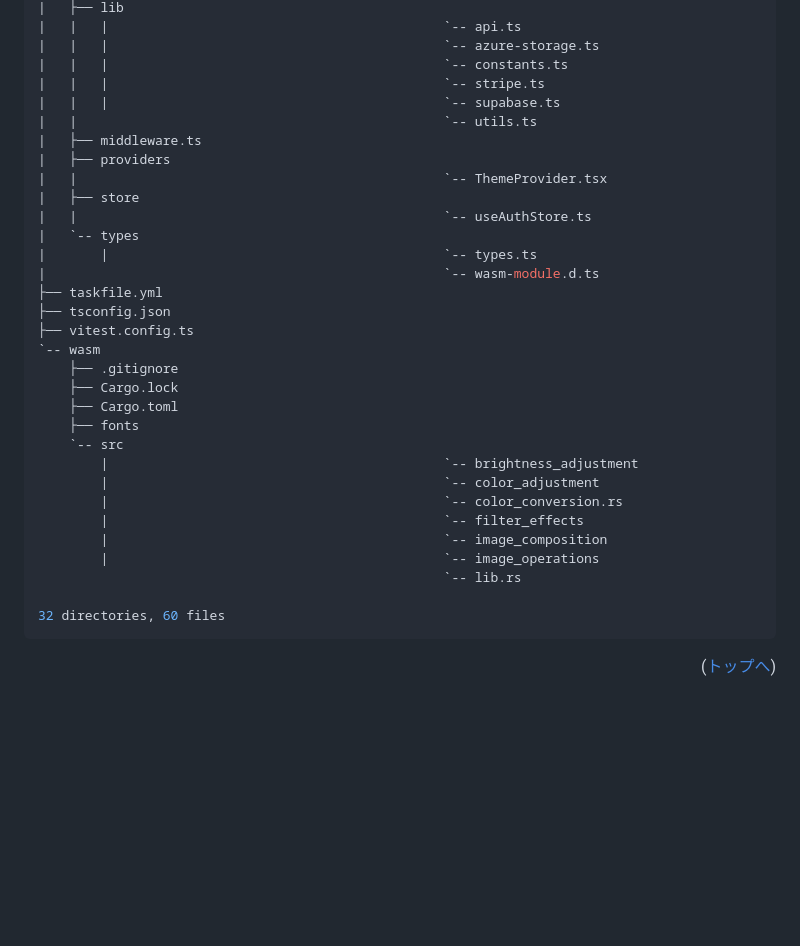
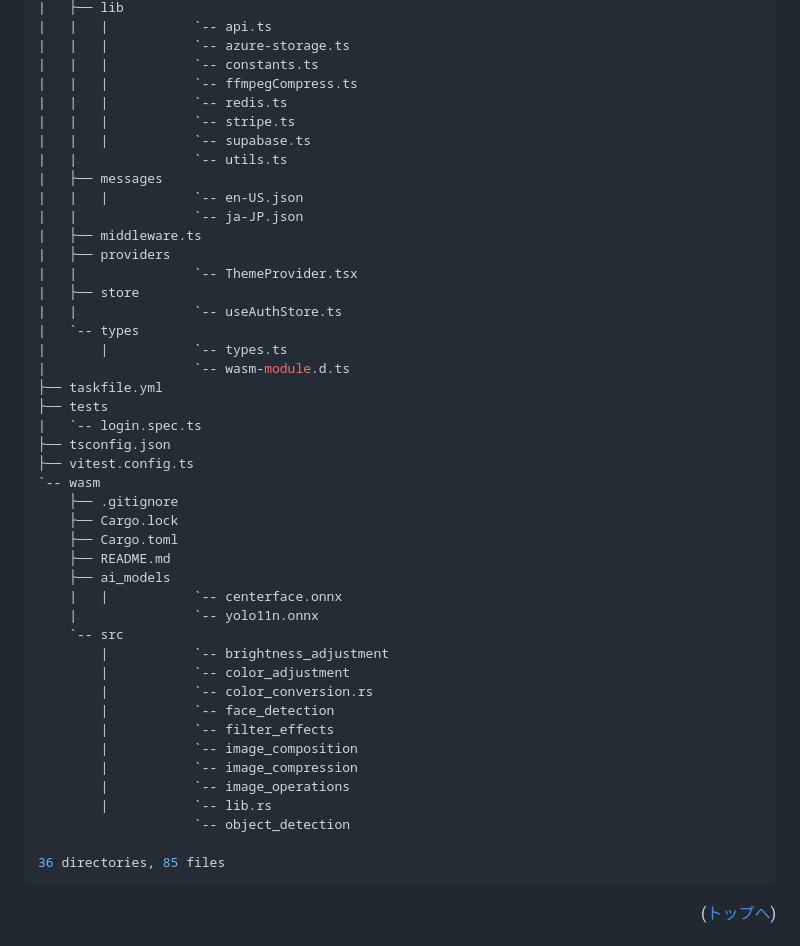
Before and after one commit to araki777/WebImagePro, a Markdown page: README.md, the part around one of its changes. Rendered like a GitHub page; blank space fills up the shorter version.

````diff
--- a/README.md
+++ b/README.md
@@ -126,36 +143,49 @@ $ tree -a -I ".next|.storybook|.task|.vscode|node_modules|.git|target|pkg" -L 3
 |   ├── lib
-|   |   |                                           `-- api.ts
-|   |   |                                           `-- azure-storage.ts
-|   |   |                                           `-- constants.ts
-|   |   |                                           `-- stripe.ts
-|   |   |                                           `-- supabase.ts
-|   |                                               `-- utils.ts
+|   |   |           `-- api.ts
+|   |   |           `-- azure-storage.ts
+|   |   |           `-- constants.ts
+|   |   |           `-- ffmpegCompress.ts
+|   |   |           `-- redis.ts
+|   |   |           `-- stripe.ts
+|   |   |           `-- supabase.ts
+|   |               `-- utils.ts
+|   ├── messages
+|   |   |           `-- en-US.json
+|   |               `-- ja-JP.json
 |   ├── middleware.ts
 |   ├── providers
-|   |                                               `-- ThemeProvider.tsx
+|   |               `-- ThemeProvider.tsx
 |   ├── store
-|   |                                               `-- useAuthStore.ts
+|   |               `-- useAuthStore.ts
 |   `-- types
-|       |                                           `-- types.ts
-|                                                   `-- wasm-module.d.ts
+|       |           `-- types.ts
+|                   `-- wasm-module.d.ts
 ├── taskfile.yml
+├── tests
+|   `-- login.spec.ts
 ├── tsconfig.json
 ├── vitest.config.ts
 `-- wasm
     ├── .gitignore
     ├── Cargo.lock
     ├── Cargo.toml
-    ├── fonts
+    ├── README.md
+    ├── ai_models
+    |   |           `-- centerface.onnx
+    |               `-- yolo11n.onnx
     `-- src
-        |                                           `-- brightness_adjustment
-        |                                           `-- color_adjustment
-        |                                           `-- color_conversion.rs
-        |                                           `-- filter_effects
-        |                                           `-- image_composition
-        |                                           `-- image_operations
-                                                    `-- lib.rs
+        |           `-- brightness_adjustment
+        |           `-- color_adjustment
+        |           `-- color_conversion.rs
+        |           `-- face_detection
+        |           `-- filter_effects
+        |           `-- image_composition
+        |           `-- image_compression
+        |           `-- image_operations
+        |           `-- lib.rs
+                    `-- object_detection
 
-32 directories, 60 files
+36 directories, 85 files
 ```
 <p align="right">(<a href="#top">トップへ</a>)</p>
 
````
Also changed, not shown: other parts of README.md (+54 -37 lines), docs/architecture.png, 1 other file.
